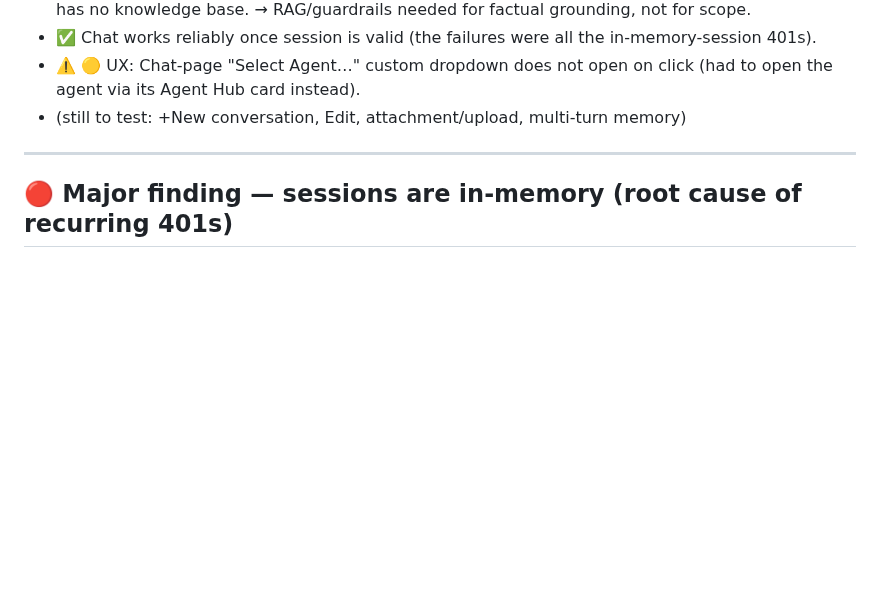
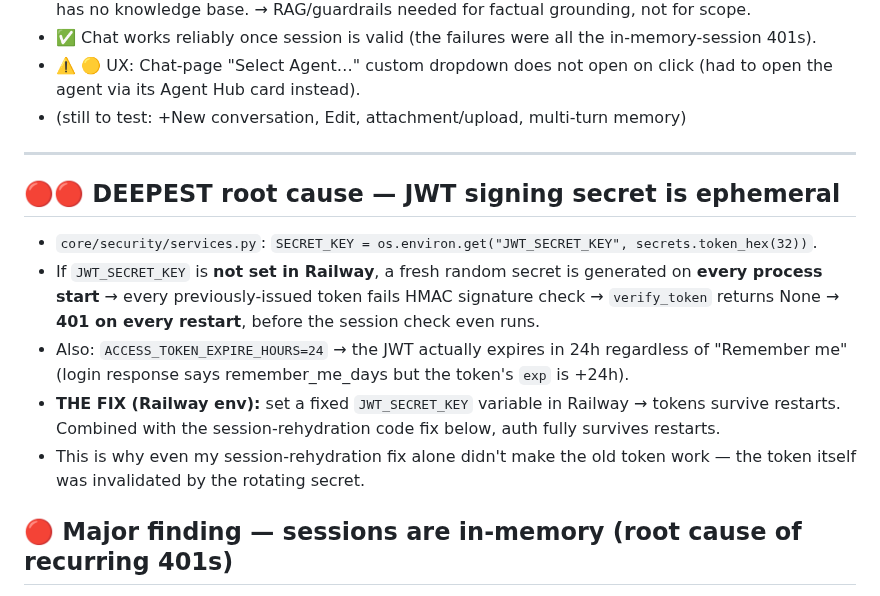
Before and after one commit to ahamdihussein-star/agentforge, a Markdown page: docs/TEST_RESULTS.md, the part around the change. GitHub-like rendering; blank space fills up the shorter version.

Commit message:
chore: auto-sync 2026-06-20 21:25:59

```diff
--- a/docs/TEST_RESULTS.md
+++ b/docs/TEST_RESULTS.md
@@ -41,6 +41,13 @@ Legend severity: 🔴 demo-blocker · 🟠 important · 🟡 minor.
 
 ---
 
+## 🔴🔴 DEEPEST root cause — JWT signing secret is ephemeral
+- `core/security/services.py`: `SECRET_KEY = os.environ.get("JWT_SECRET_KEY", secrets.token_hex(32))`.
+- If `JWT_SECRET_KEY` is **not set in Railway**, a fresh random secret is generated on **every process start** → every previously-issued token fails HMAC signature check → `verify_token` returns None → **401 on every restart**, before the session check even runs.
+- Also: `ACCESS_TOKEN_EXPIRE_HOURS=24` → the JWT actually expires in 24h regardless of "Remember me" (login response says remember_me_days but the token's `exp` is +24h).
+- **THE FIX (Railway env):** set a fixed `JWT_SECRET_KEY` variable in Railway → tokens survive restarts. Combined with the session-rehydration code fix below, auth fully survives restarts.
+- This is why even my session-rehydration fix alone didn't make the old token work — the token itself was invalidated by the rotating secret.
+
 ## 🔴 Major finding — sessions are in-memory (root cause of recurring 401s)
 - `security.py` stores active sessions in `security_state.sessions` (a Python dict) — **in-memory**, not the DB.
 - Therefore **every server restart / redeploy wipes ALL sessions** → all users get `401 "Not authenticated"` immediately, even with "Remember me" (the token is long-lived but the server forgets the session on restart).
```
